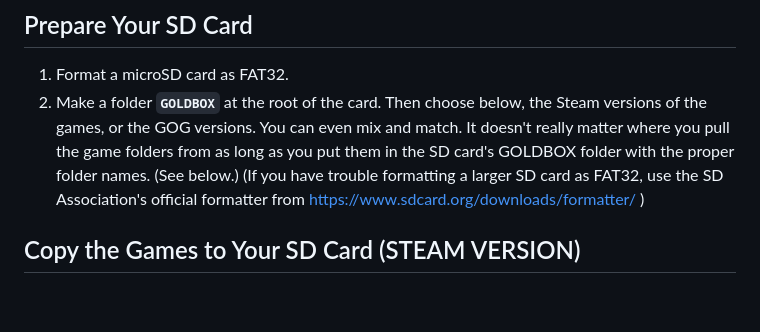
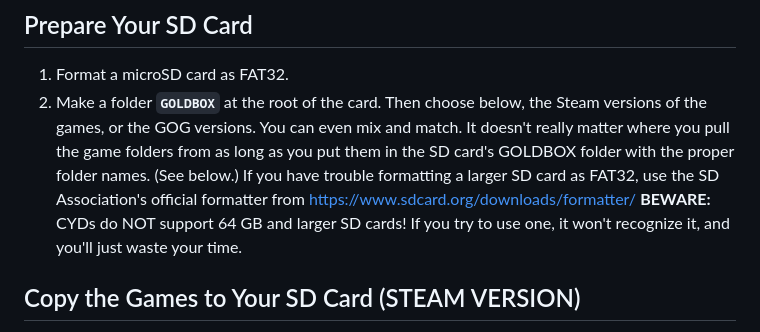
Before and after one commit to tomtombombadil/CYD-BYOG-PoolRadSeries, a Markdown page: README.md, the part around the change. GitHub-like rendering; blank space fills up the shorter version.

```diff
--- a/README.md
+++ b/README.md
@@ -36,8 +36,8 @@ These five ESP32 boards, the ESP32-C5 board and the ESP32-S3 board are tested wi
 ## Prepare Your SD Card
 
 1. Format a microSD card as FAT32.
-2. Make a folder **`GOLDBOX`** at the root of the card. Then choose below, the Steam versions of the games, or the GOG versions. You can even mix and match. It doesn't really matter where you pull the game folders from as long as you put them in the SD card's GOLDBOX folder with the proper folder names. (See below.)
-   (If you have trouble formatting a larger SD card as FAT32, use the SD Association's official formatter from https://www.sdcard.org/downloads/formatter/ )
+2. Make a folder **`GOLDBOX`** at the root of the card. Then choose below, the Steam versions of the games, or the GOG versions. You can even mix and match. It doesn't really matter where you pull the game folders from as long as you put them in the SD card's GOLDBOX folder with the proper folder names. (See below.) If you have trouble formatting a larger SD card as FAT32, use the SD Association's official formatter from https://www.sdcard.org/downloads/formatter/
+   **BEWARE:** CYDs do NOT support 64 GB and larger SD cards! If you try to use one, it won't recognize it, and you'll just waste your time.
 
 ## Copy the Games to Your SD Card (STEAM VERSION)
 
```
